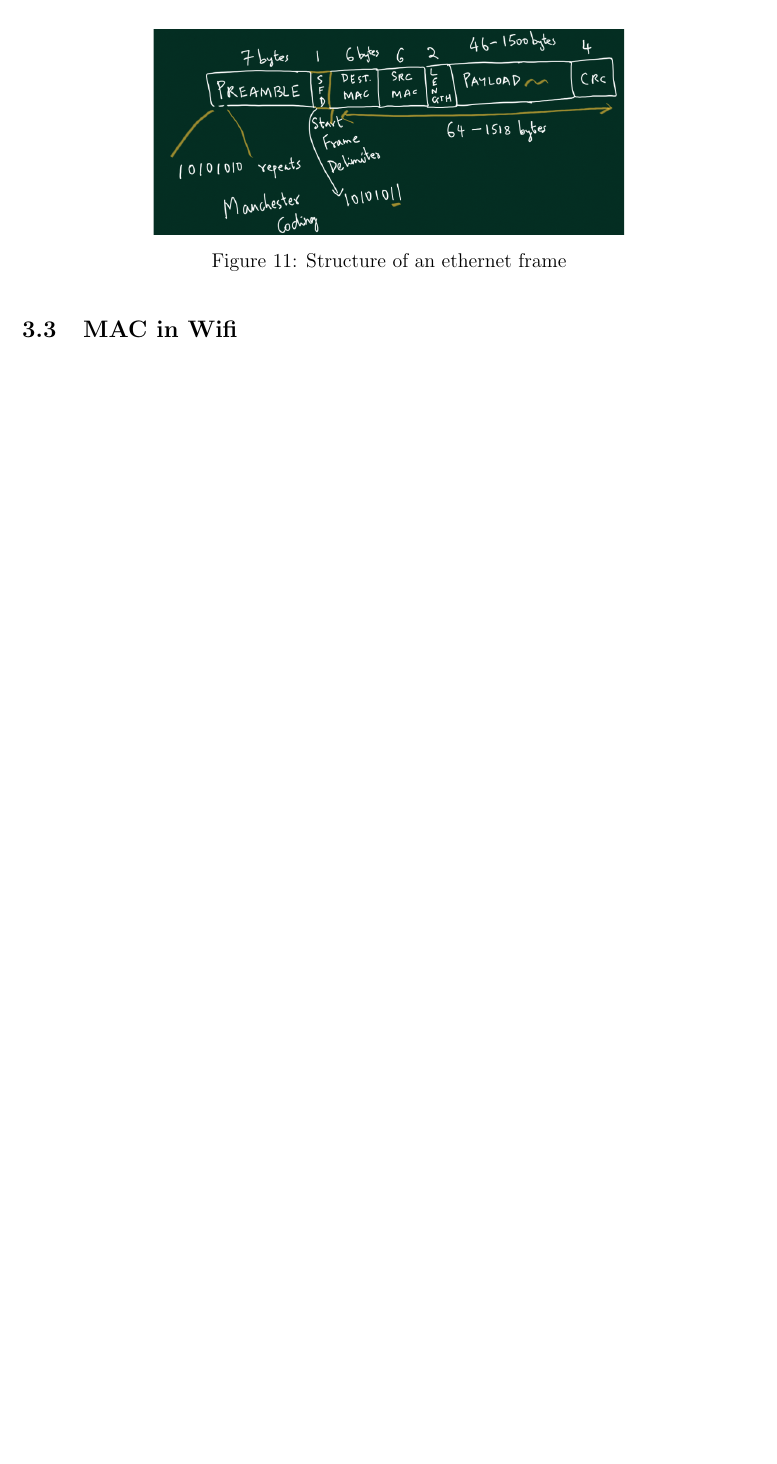
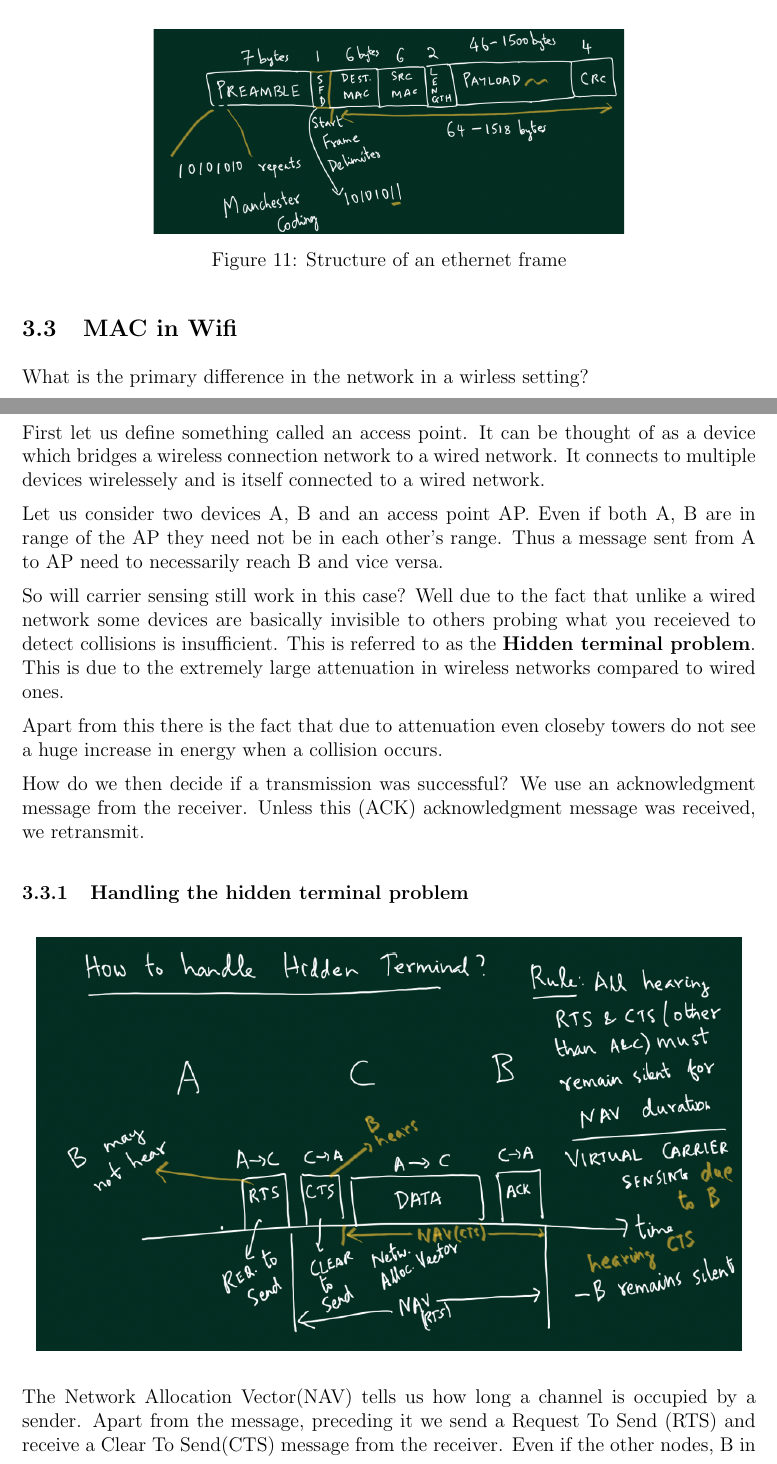
Before and after one commit to fromtimeimportsleep/Sem5, a LaTeX document (CS348/Notes/CS348.tex): part of page 30 of 30 before the commit and two parts of pages 30 and 31 of 32 after it, the two joined at a grey line, cut so that both start at the same text, the shorter picture padded with empty space. Compiled offline with pdfLaTeX.

Commit message:
Lecture 16 done but possibly with errors

```diff
--- a/CS348/Notes/CS348.tex
+++ b/CS348/Notes/CS348.tex
@@ -1077,4 +1077,36 @@ monopolising the network for long durations
 
 \subsection{MAC in Wifi}
 
+What is the primary difference in the network in a wirless setting?
 
+First let us define something called an access point. It can be thought of as a device which
+bridges a wireless connection network to a wired network. It connects to
+multiple devices wirelessely and is itself connected to a wired network.
+
+
+Let us consider two devices A, B and an access point AP. Even if both A, B are in range
+of the AP they need not be in each other's range. Thus a message sent from A to AP need to
+necessarily reach B and vice versa.
+
+So will carrier sensing still work in this case? Well due to the fact that unlike a wired network
+some devices are basically invisible to others probing what you receieved to detect collisions is insufficient. This is
+referred to as the \textbf{Hidden terminal problem}. This is due to the extremely large
+attenuation in wireless networks compared to wired ones.
+
+Apart from this there is the fact that due to attenuation even closeby towers do not
+see a huge increase in energy when a collision occurs.
+
+
+How do we then decide if a transmission was successful? We use an acknowledgment message from the receiver.
+Unless this (ACK) acknowledgment message was received, we retransmit.
+
+\subsubsection{Handling the hidden terminal problem}
+
+\begin{figure}[H]
+    \centering
+    \includegraphics*[width=15cm]{Diagrams/hidden_terminal.png}
+\end{figure}
+
+The Network Allocation Vector(NAV) tells us how long a channel is occupied by a sender.
+Apart from the message, preceding it we send a Request To Send (RTS) and receive a Clear To Send(CTS) message from the
+receiver. Even if the other nodes, B in this case cannot hear the RTS they \textbf{have to} hear the CTS since it is from the
```
Also changed, not shown: CS348/Notes/Diagrams/hidden_terminal.png (added), CS348/Notes/CS348.tex (9 more changed lines), 8 other files.
